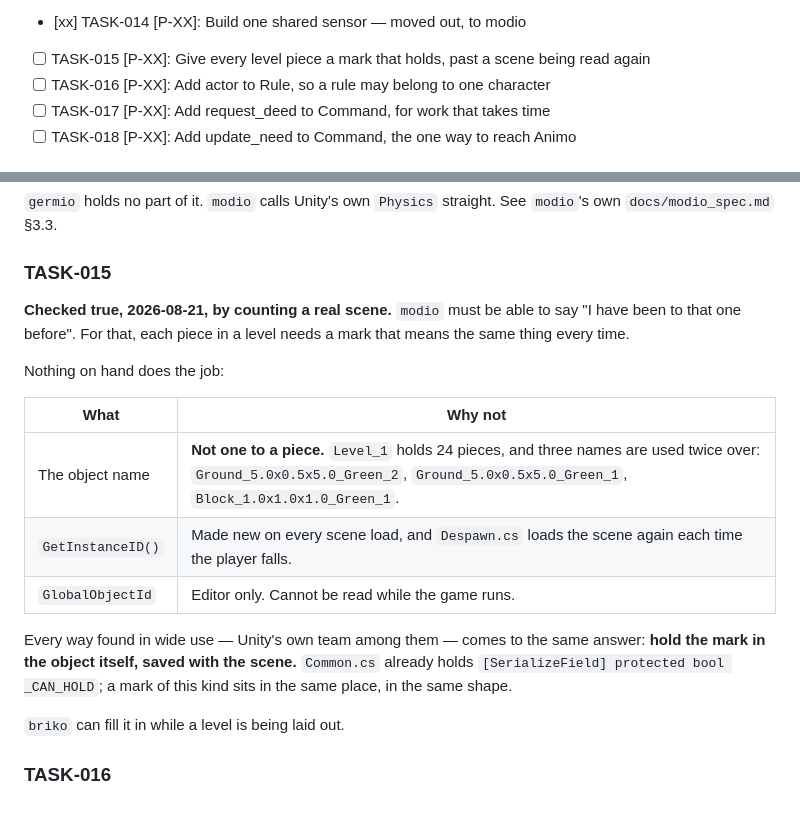
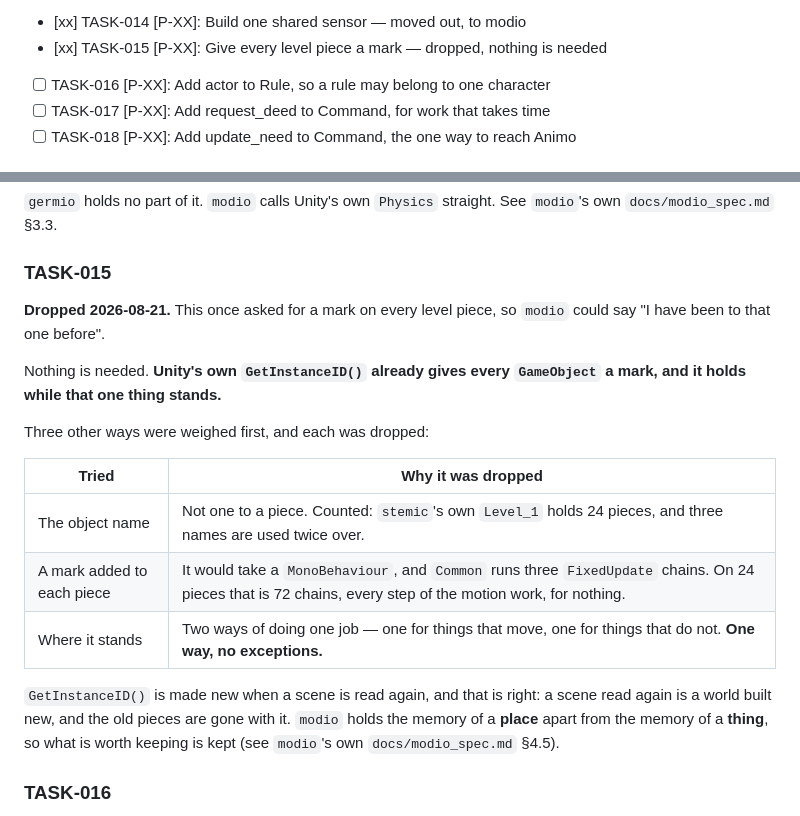
Before and after one commit to hiroxpepe/germio, a Markdown page: TASKLIST.md, 2 parts joined by grey strips. Drawn GitHub-style.

Commit message:
docs: Update the deed section, and close every hole found

```diff
--- a/TASKLIST.md
+++ b/TASKLIST.md
@@ -20,7 +20,7 @@ the change in as a commit.
 + [ ] TASK-012 [P-03]: Replace SoundSystem's own inner true work with a Quyno.Bridge call
 + [ ] TASK-013 [P-03]: Play it for real, in stemic, and check every SfxClip/MusicClip still sounds
 + [xx] TASK-014 [P-XX]: Build one shared sensor — moved out, to modio
-+ [ ] TASK-015 [P-XX]: Give every level piece a mark that holds, past a scene being read again
++ [xx] TASK-015 [P-XX]: Give every level piece a mark — dropped, nothing is needed
 + [ ] TASK-016 [P-XX]: Add actor to Rule, so a rule may belong to one character
 + [ ] TASK-017 [P-XX]: Add request_deed to Command, for work that takes time
 + [ ] TASK-018 [P-XX]: Add update_need to Command, the one way to reach Animo
@@ -652,25 +652,25 @@ straight. See `modio`'s own `docs/modio_spec.md` §3.3.
 
 ### TASK-015
 
-**Checked true, 2026-08-21, by counting a real scene.** `modio` must
-be able to say "I have been to that one before". For that, each piece
-in a level needs a mark that means the same thing every time.
+**Dropped 2026-08-21.** This once asked for a mark on every level
+piece, so `modio` could say "I have been to that one before".
 
-Nothing on hand does the job:
+Nothing is needed. **Unity's own `GetInstanceID()` already gives every
+`GameObject` a mark, and it holds while that one thing stands.**
 
-| What              | Why not                                                                                                                                                                          |
-| ----------------- | -------------------------------------------------------------------------------------------------------------------------------------------------------------------------------- |
-| The object name   | **Not one to a piece.** `Level_1` holds 24 pieces, and three names are used twice over: `Ground_5.0x0.5x5.0_Green_2`, `Ground_5.0x0.5x5.0_Green_1`, `Block_1.0x1.0x1.0_Green_1`. |
-| `GetInstanceID()` | Made new on every scene load, and `Despawn.cs` loads the scene again each time the player falls.                                                                                 |
-| `GlobalObjectId`  | Editor only. Cannot be read while the game runs.                                                                                                                                 |
+Three other ways were weighed first, and each was dropped:
 
-Every way found in wide use — Unity's own team among them — comes to
-the same answer: **hold the mark in the object itself, saved with the
-scene.** `Common.cs` already holds `[SerializeField] protected bool
-_CAN_HOLD`; a mark of this kind sits in the same place, in the same
-shape.
+| Tried                      | Why it was dropped                                                                                                                                         |
+| -------------------------- | ---------------------------------------------------------------------------------------------------------------------------------------------------------- |
+| The object name            | Not one to a piece. Counted: `stemic`'s own `Level_1` holds 24 pieces, and three names are used twice over.                                                |
+| A mark added to each piece | It would take a `MonoBehaviour`, and `Common` runs three `FixedUpdate` chains. On 24 pieces that is 72 chains, every step of the motion work, for nothing. |
+| Where it stands            | Two ways of doing one job — one for things that move, one for things that do not. **One way, no exceptions.**                                              |
 
-`briko` can fill it in while a level is being laid out.
+`GetInstanceID()` is made new when a scene is read again, and that is
+right: a scene read again is a world built new, and the old pieces are
+gone with it. `modio` holds the memory of a **place** apart from the
+memory of a **thing**, so what is worth keeping is kept (see `modio`'s
+own `docs/modio_spec.md` §4.5).
 
 ### TASK-016
 
```
